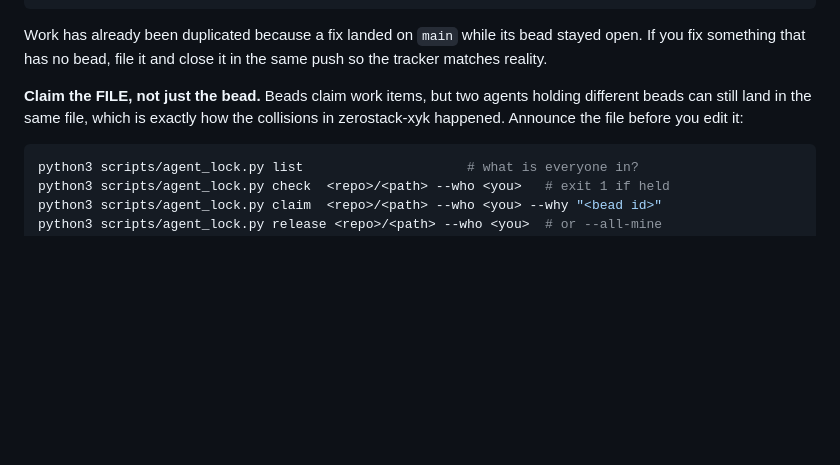
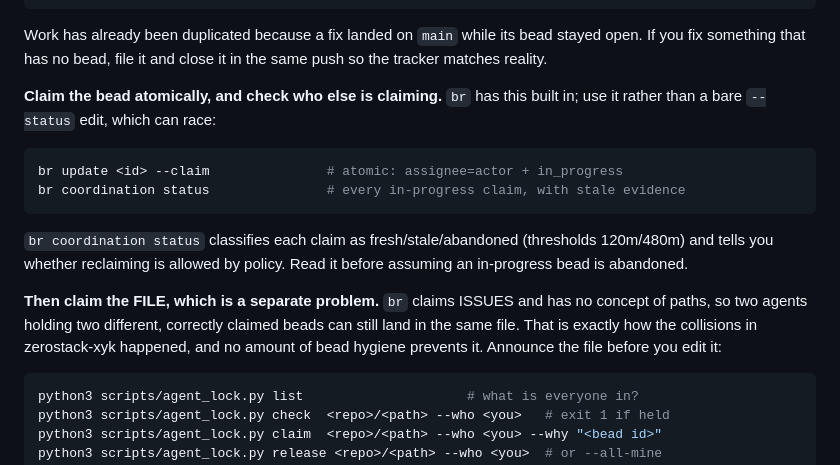
Before and after one commit to AdityaVG13/zerostack, a Markdown page: AGENTS.md, the part around the change. Drawn GitHub-style; blank space fills up the shorter version.

Commit message:
docs(agents): point at br's built-in atomic claim and coordination status
I wrote the file-lock section without mentioning that br already ships
`br update --claim` (atomic assignee+status, avoids the race in a bare
--status edit) and `br coordination status` (every in-progress claim with
fresh/stale/abandoned classification and reclaim policy). A peer had to point
that out. Documenting both so nobody else rebuilds what exists.

Checked the boundary rather than assuming: br coordination status --json exposes
issue, assessment, evidence_summary, reclaim_allowed_by_policy,
required_human_confirmation, suggested_commands. No file or path field anywhere.
So br claims ISSUES and agent_lock.py claims PATHS; they are complementary, and
the file-level gap that motivated e3ec16d is real.

Refs zerostack-xyk.

````diff
--- a/AGENTS.md
+++ b/AGENTS.md
@@ -137,9 +137,23 @@ Work has already been duplicated because a fix landed on `main` while its bead
 stayed open. If you fix something that has no bead, file it and close it in the
 same push so the tracker matches reality.
 
-**Claim the FILE, not just the bead.** Beads claim work items, but two agents
-holding different beads can still land in the same file, which is exactly how
-the collisions in zerostack-xyk happened. Announce the file before you edit it:
+**Claim the bead atomically, and check who else is claiming.** `br` has this
+built in; use it rather than a bare `--status` edit, which can race:
+
+```bash
+br update <id> --claim               # atomic: assignee=actor + in_progress
+br coordination status               # every in-progress claim, with stale evidence
+```
+
+`br coordination status` classifies each claim as fresh/stale/abandoned
+(thresholds 120m/480m) and tells you whether reclaiming is allowed by policy.
+Read it before assuming an in-progress bead is abandoned.
+
+**Then claim the FILE, which is a separate problem.** `br` claims ISSUES and has
+no concept of paths, so two agents holding two different, correctly claimed beads
+can still land in the same file. That is exactly how the collisions in
+zerostack-xyk happened, and no amount of bead hygiene prevents it. Announce the
+file before you edit it:
 
 ```bash
 python3 scripts/agent_lock.py list                     # what is everyone in?
````
